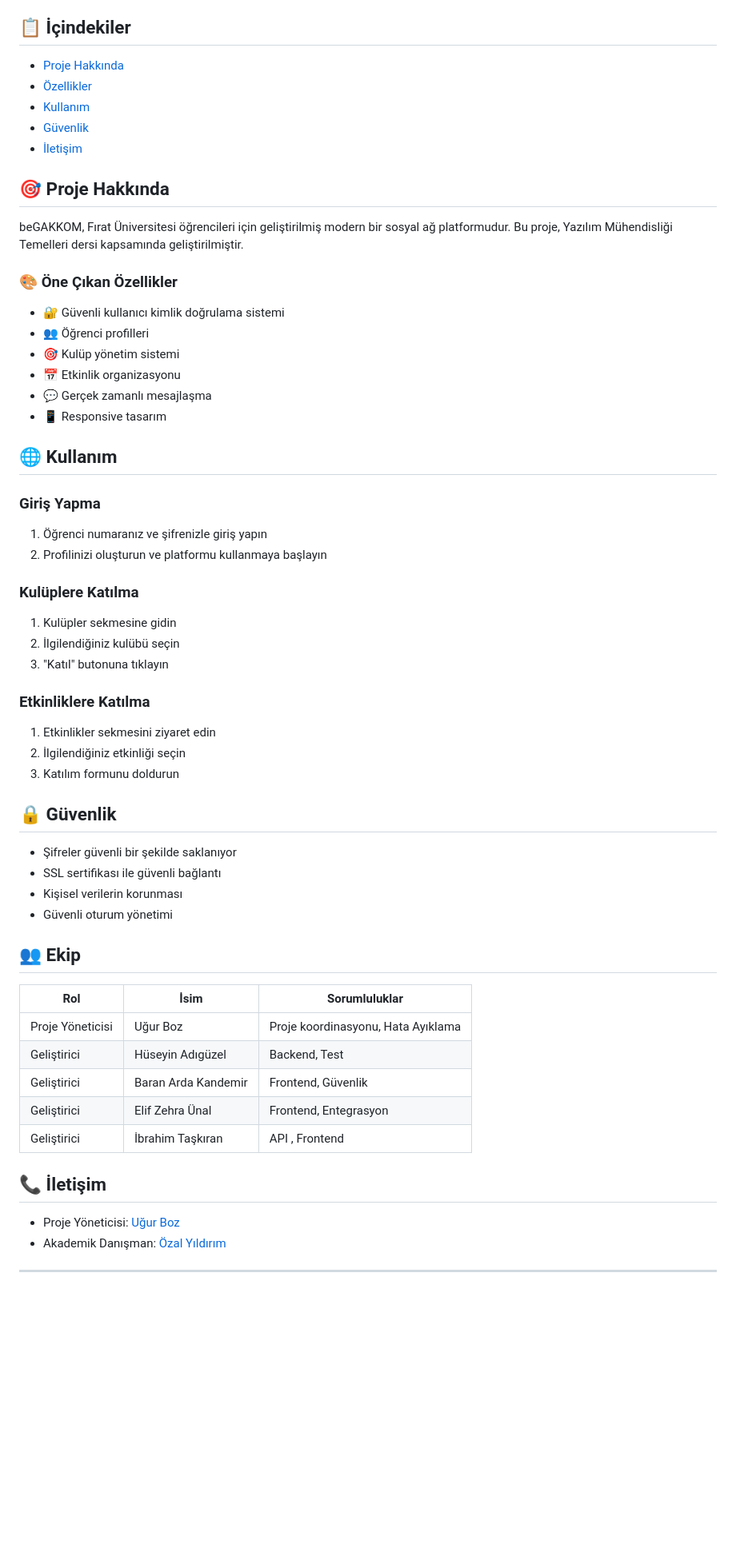
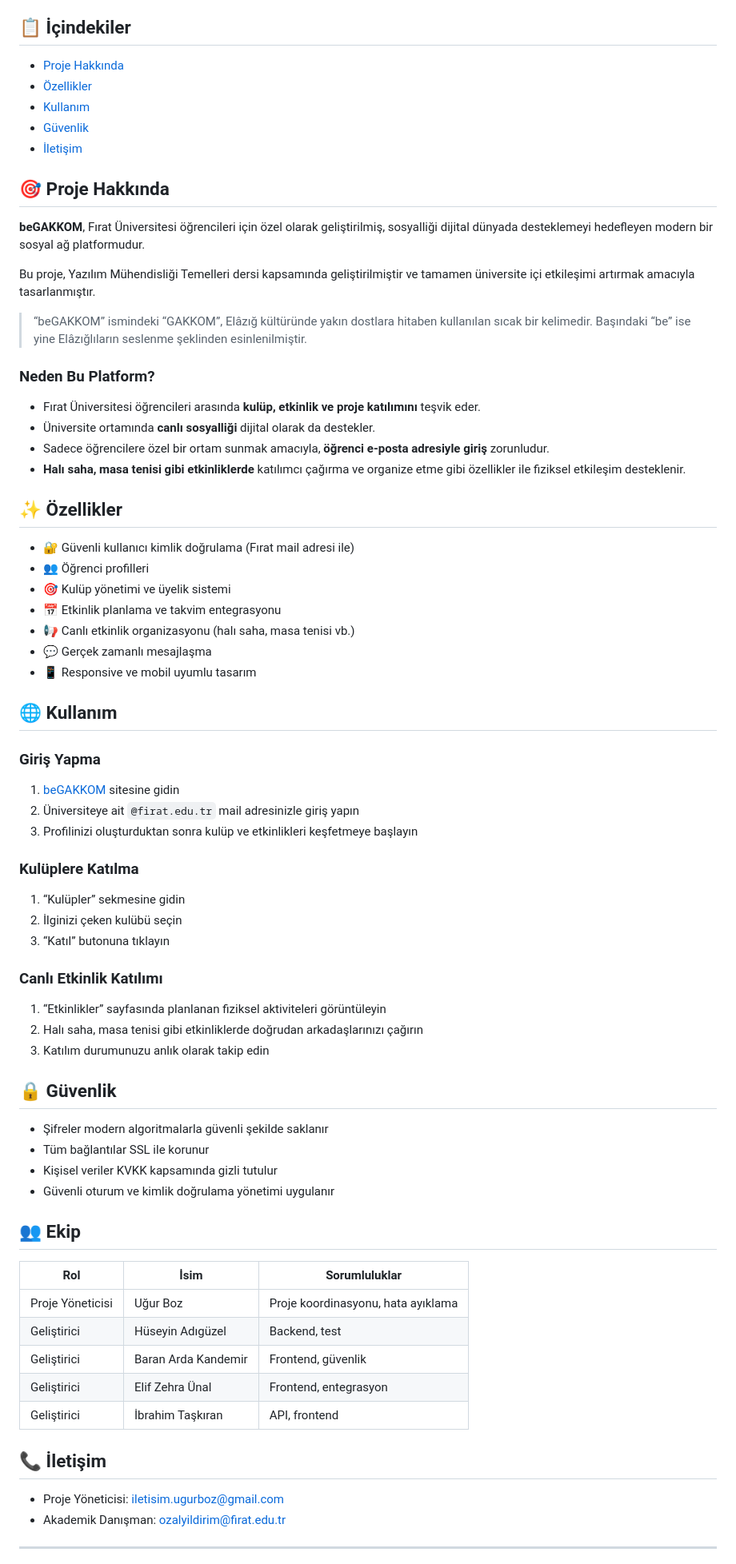
Before and after one commit to ugurboz/FiratUni-Social_WebSite, a Markdown page: README.md, the part around one of its changes. Shown at 80% size. GitHub-like rendering; blank space fills up the shorter version.

```diff
--- a/README.md
+++ b/README.md
@@ -26,53 +19,66 @@
 
 ## 🎯 Proje Hakkında
 
-beGAKKOM, Fırat Üniversitesi öğrencileri için geliştirilmiş modern bir sosyal ağ platformudur. Bu proje, Yazılım Mühendisliği Temelleri dersi kapsamında geliştirilmiştir.
+**beGAKKOM**, Fırat Üniversitesi öğrencileri için özel olarak geliştirilmiş, sosyalliği dijital dünyada desteklemeyi hedefleyen modern bir sosyal ağ platformudur.
 
-### 🎨 Öne Çıkan Özellikler
+Bu proje, Yazılım Mühendisliği Temelleri dersi kapsamında geliştirilmiştir ve tamamen üniversite içi etkileşimi artırmak amacıyla tasarlanmıştır.
 
-- 🔐 Güvenli kullanıcı kimlik doğrulama sistemi
+> “beGAKKOM” ismindeki “GAKKOM”, Elâzığ kültüründe yakın dostlara hitaben kullanılan sıcak bir kelimedir. Başındaki “be” ise yine Elâzığlıların seslenme şeklinden esinlenilmiştir.
+
+### Neden Bu Platform?
+
+- Fırat Üniversitesi öğrencileri arasında **kulüp, etkinlik ve proje katılımını** teşvik eder.
+- Üniversite ortamında **canlı sosyalliği** dijital olarak da destekler.
+- Sadece öğrencilere özel bir ortam sunmak amacıyla, **öğrenci e-posta adresiyle giriş** zorunludur.
+- **Halı saha, masa tenisi gibi etkinliklerde** katılımcı çağırma ve organize etme gibi özellikler ile fiziksel etkileşim desteklenir.
+
+## ✨ Özellikler
+
+- 🔐 Güvenli kullanıcı kimlik doğrulama (Fırat mail adresi ile)
 - 👥 Öğrenci profilleri
-- 🎯 Kulüp yönetim sistemi
-- 📅 Etkinlik organizasyonu
+- 🎯 Kulüp yönetimi ve üyelik sistemi
+- 📅 Etkinlik planlama ve takvim entegrasyonu
+- 📢 Canlı etkinlik organizasyonu (halı saha, masa tenisi vb.)
 - 💬 Gerçek zamanlı mesajlaşma
-- 📱 Responsive tasarım
+- 📱 Responsive ve mobil uyumlu tasarım
 
 ## 🌐 Kullanım
 
 ### Giriş Yapma
-1. Öğrenci numaranız ve şifrenizle giriş yapın
-2. Profilinizi oluşturun ve platformu kullanmaya başlayın
+1. [beGAKKOM](https://begakkom.firat.edu.tr) sitesine gidin
+2. Üniversiteye ait `@firat.edu.tr` mail adresinizle giriş yapın
+3. Profilinizi oluşturduktan sonra kulüp ve etkinlikleri keşfetmeye başlayın
 
 ### Kulüplere Katılma
-1. Kulüpler sekmesine gidin
-2. İlgilendiğiniz kulübü seçin
-3. "Katıl" butonuna tıklayın
+1. “Kulüpler” sekmesine gidin
+2. İlginizi çeken kulübü seçin
+3. “Katıl” butonuna tıklayın
 
-### Etkinliklere Katılma
-1. Etkinlikler sekmesini ziyaret edin
-2. İlgilendiğiniz etkinliği seçin
-3. Katılım formunu doldurun
+### Canlı Etkinlik Katılımı
+1. “Etkinlikler” sayfasında planlanan fiziksel aktiviteleri görüntüleyin
+2. Halı saha, masa tenisi gibi etkinliklerde doğrudan arkadaşlarınızı çağırın
+3. Katılım durumunuzu anlık olarak takip edin
 
 ## 🔒 Güvenlik
 
-- Şifreler güvenli bir şekilde saklanıyor
-- SSL sertifikası ile güvenli bağlantı
-- Kişisel verilerin korunması
-- Güvenli oturum yönetimi
+- Şifreler modern algoritmalarla güvenli şekilde saklanır
+- Tüm bağlantılar SSL ile korunur
+- Kişisel veriler KVKK kapsamında gizli tutulur
+- Güvenli oturum ve kimlik doğrulama yönetimi uygulanır
 
 ## 👥 Ekip
 
 | Rol | İsim | Sorumluluklar |
 |-----|------|---------------|
-| Proje Yöneticisi | Uğur Boz | Proje koordinasyonu, Hata Ayıklama |
-| Geliştirici | Hüseyin Adıgüzel | Backend, Test |
-| Geliştirici | Baran Arda Kandemir | Frontend, Güvenlik |
-| Geliştirici | Elif Zehra Ünal | Frontend, Entegrasyon |
-| Geliştirici | İbrahim Taşkıran | API , Frontend |
+| Proje Yöneticisi | Uğur Boz | Proje koordinasyonu, hata ayıklama |
+| Geliştirici | Hüseyin Adıgüzel | Backend, test |
+| Geliştirici | Baran Arda Kandemir | Frontend, güvenlik |
+| Geliştirici | Elif Zehra Ünal | Frontend, entegrasyon |
+| Geliştirici | İbrahim Taşkıran | API, frontend |
 
 ## 📞 İletişim
 
-- Proje Yöneticisi: [Uğur Boz](mailto:iletisim.ugurboz@gmail.com)
-- Akademik Danışman: [Özal Yıldırım](mailto:ozal@firat.edu.tr)
+- Proje Yöneticisi: [iletisim.ugurboz@gmail.com](mailto:iletisim.ugurboz@gmail.com)
+- Akademik Danışman: [ozalyildirim@firat.edu.tr](mailto:ozalyildirim@firat.edu.tr)
 
 ---
```
Also changed, not shown: other parts of README.md (+14 -22 lines).
